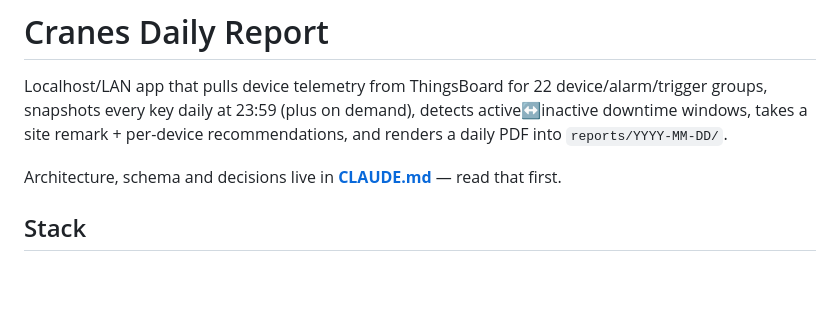
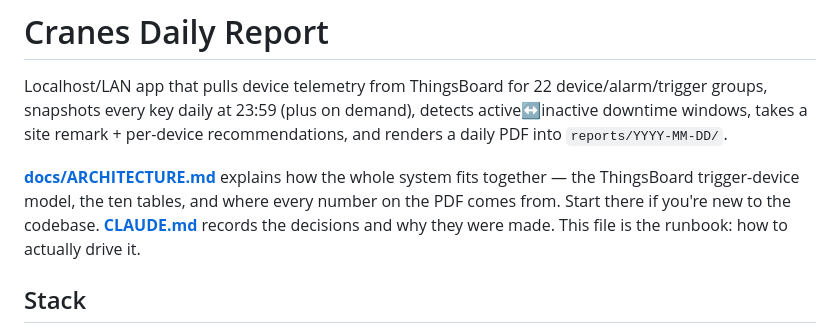
Before and after one commit to Kizxe/Cranes-Daily-Report, a Markdown page: README.md, the part around the change. Drawn GitHub-style; blank space fills up the shorter version.

```diff
--- a/README.md
+++ b/README.md
@@ -5,7 +5,10 @@ device/alarm/trigger groups, snapshots every key daily at 23:59 (plus on demand)
 detects active↔inactive downtime windows, takes a site remark + per-device recommendations,
 and renders a daily PDF into `reports/YYYY-MM-DD/`.
 
-Architecture, schema and decisions live in **[CLAUDE.md](CLAUDE.md)** — read that first.
+**[docs/ARCHITECTURE.md](docs/ARCHITECTURE.md)** explains how the whole system fits together —
+the ThingsBoard trigger-device model, the ten tables, and where every number on the PDF comes
+from. Start there if you're new to the codebase. **[CLAUDE.md](CLAUDE.md)** records the decisions
+and why they were made. This file is the runbook: how to actually drive it.
 
 ## Stack
 FastAPI + Uvicorn · SQLite (WAL) · APScheduler · plain HTML/CSS/JS · Playwright
```
Also changed, not shown: CLAUDE.md (+4 -0 lines), docs/ARCHITECTURE.md (added, +443 -0 lines).
